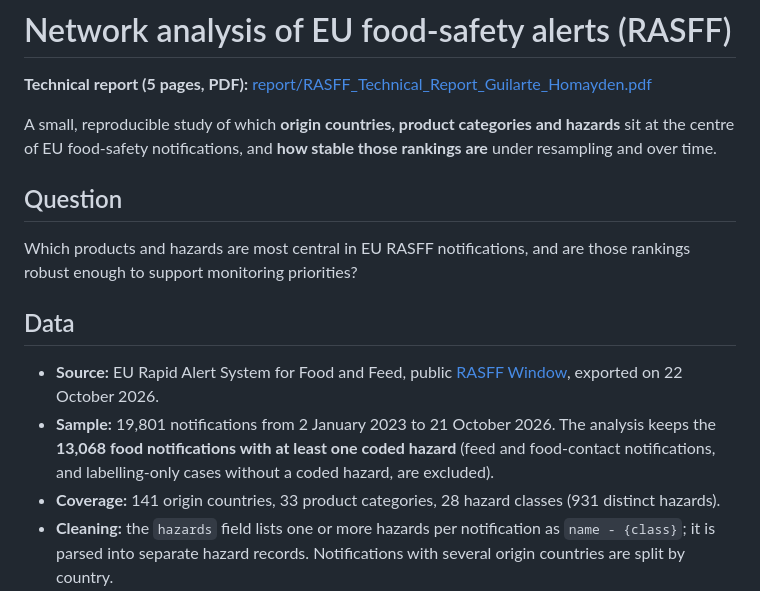
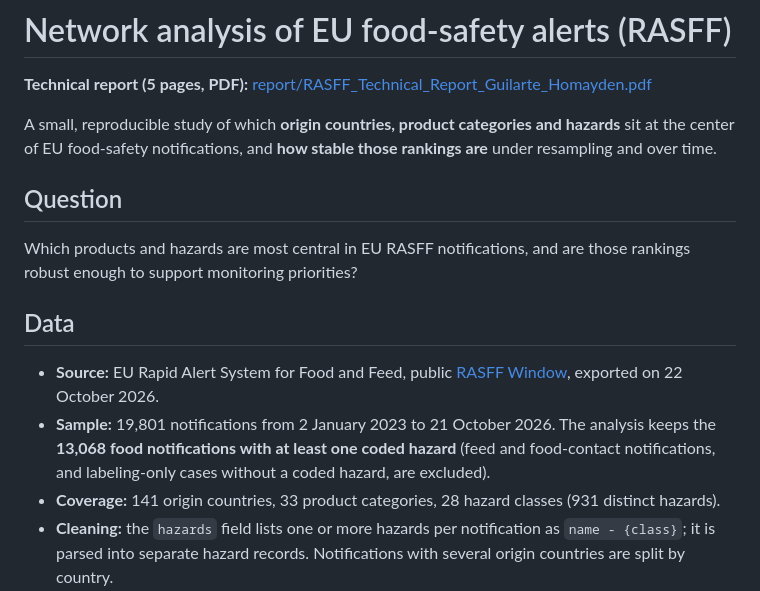
Before and after one commit to GeneTheStoic/rasff-network, a Markdown page: README.md, the part around the change. GitHub-like rendering.

Commit message:
US spelling in README

```diff
--- a/README.md
+++ b/README.md
@@ -2,7 +2,7 @@
 
 **Technical report (5 pages, PDF):** [report/RASFF_Technical_Report_Guilarte_Homayden.pdf](report/RASFF_Technical_Report_Guilarte_Homayden.pdf)
 
-A small, reproducible study of which **origin countries, product categories and hazards** sit at the centre of EU food-safety notifications, and **how stable those rankings are** under resampling and over time.
+A small, reproducible study of which **origin countries, product categories and hazards** sit at the center of EU food-safety notifications, and **how stable those rankings are** under resampling and over time.
 
 ## Question
 
@@ -11,7 +11,7 @@ Which products and hazards are most central in EU RASFF notifications, and are t
 ## Data
 
 - **Source:** EU Rapid Alert System for Food and Feed, public [RASFF Window](https://webgate.ec.europa.eu/rasff-window/screen/search), exported on 22 October 2026.
-- **Sample:** 19,801 notifications from 2 January 2023 to 21 October 2026. The analysis keeps the **13,068 food notifications with at least one coded hazard** (feed and food-contact notifications, and labelling-only cases without a coded hazard, are excluded).
+- **Sample:** 19,801 notifications from 2 January 2023 to 21 October 2026. The analysis keeps the **13,068 food notifications with at least one coded hazard** (feed and food-contact notifications, and labeling-only cases without a coded hazard, are excluded).
 - **Coverage:** 141 origin countries, 33 product categories, 28 hazard classes (931 distinct hazards).
 - **Cleaning:** the `hazards` field lists one or more hazards per notification as `name - {class}`; it is parsed into separate hazard records. Notifications with several origin countries are split by country.
 
```
